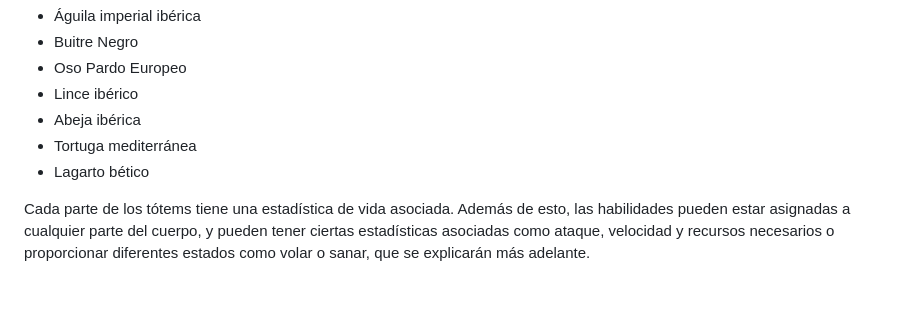
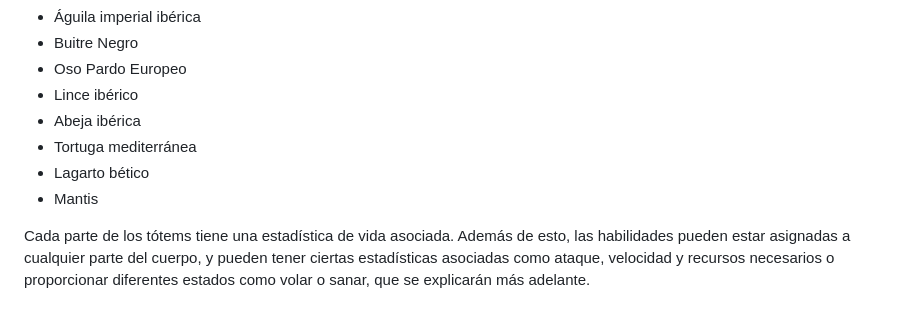
Before and after one commit to TorrijaStudio/Doodem, a Markdown page: README.md, the part around the change. GitHub-like rendering.

```diff
--- a/README.md
+++ b/README.md
@@ -169,6 +169,7 @@ En el juego base hay ocho tótems:
 - Abeja ibérica
 - Tortuga mediterránea
 - Lagarto bético
+- Mantis
 
 Cada parte de los tótems tiene una estadística de vida asociada. Además de esto, las habilidades pueden estar asignadas a cualquier parte del cuerpo, y pueden tener ciertas estadísticas asociadas como ataque, velocidad y recursos necesarios o proporcionar diferentes estados como volar o sanar, que se explicarán más adelante.
 
```
